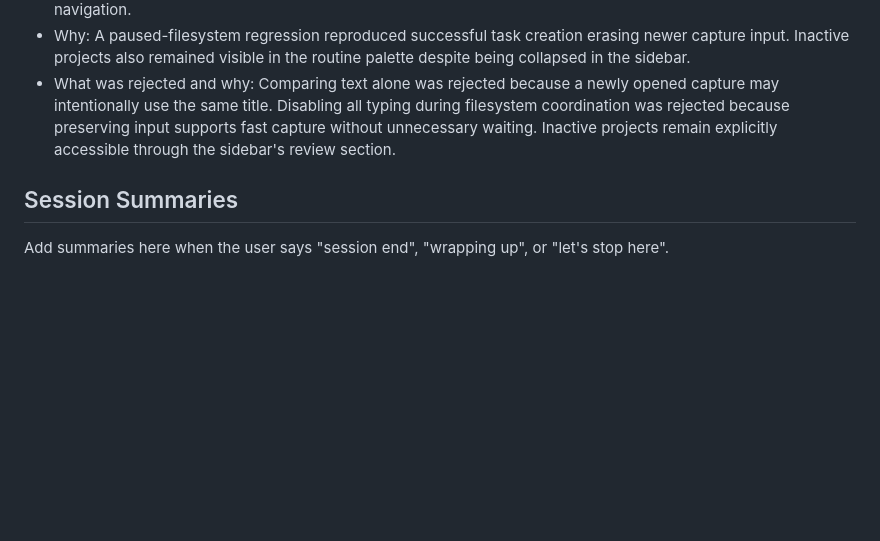
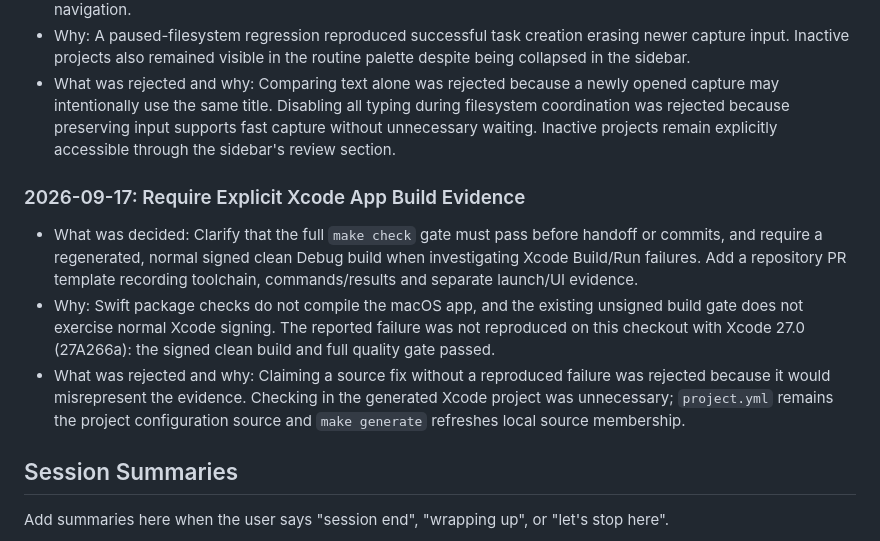
Before and after one commit to domness/taskmark, a Markdown page: MEMORY.md, the part around the change. GitHub-like rendering; blank space fills up the shorter version.

```diff
--- a/MEMORY.md
+++ b/MEMORY.md
@@ -155,6 +155,12 @@ This file records significant project decisions and end-of-session summaries. Re
 - Why: A paused-filesystem regression reproduced successful task creation erasing newer capture input. Inactive projects also remained visible in the routine palette despite being collapsed in the sidebar.
 - What was rejected and why: Comparing text alone was rejected because a newly opened capture may intentionally use the same title. Disabling all typing during filesystem coordination was rejected because preserving input supports fast capture without unnecessary waiting. Inactive projects remain explicitly accessible through the sidebar's review section.
 
+### 2026-09-17: Require Explicit Xcode App Build Evidence
+
+- What was decided: Clarify that the full `make check` gate must pass before handoff or commits, and require a regenerated, normal signed clean Debug build when investigating Xcode Build/Run failures. Add a repository PR template recording toolchain, commands/results and separate launch/UI evidence.
+- Why: Swift package checks do not compile the macOS app, and the existing unsigned build gate does not exercise normal Xcode signing. The reported failure was not reproduced on this checkout with Xcode 27.0 (27A266a): the signed clean build and full quality gate passed.
+- What was rejected and why: Claiming a source fix without a reproduced failure was rejected because it would misrepresent the evidence. Checking in the generated Xcode project was unnecessary; `project.yml` remains the project configuration source and `make generate` refreshes local source membership.
+
 ## Session Summaries
 
 Add summaries here when the user says "session end", "wrapping up", or "let's stop here".
```
Also changed, not shown: .github/pull_request_template.md (added, +26 -0 lines), AGENTS.md (+12 -1 lines).
